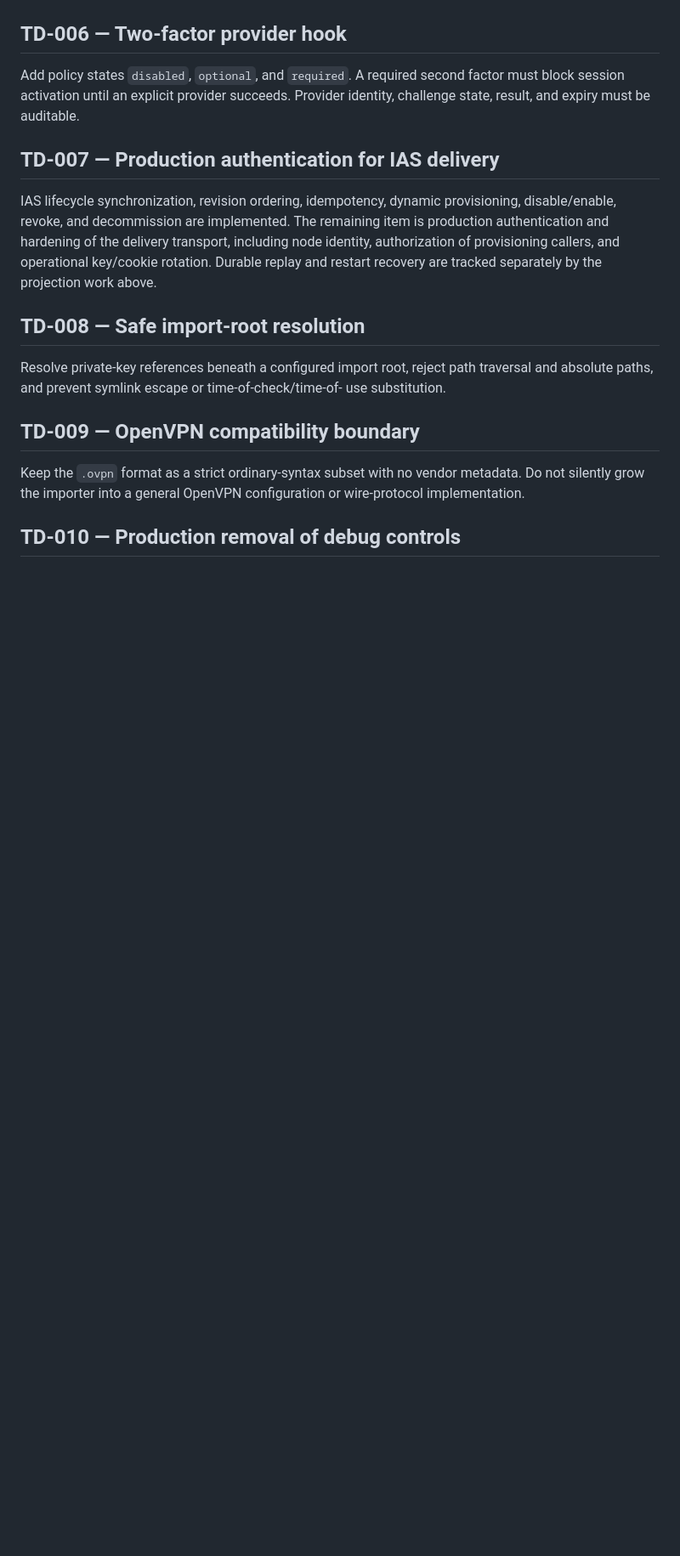
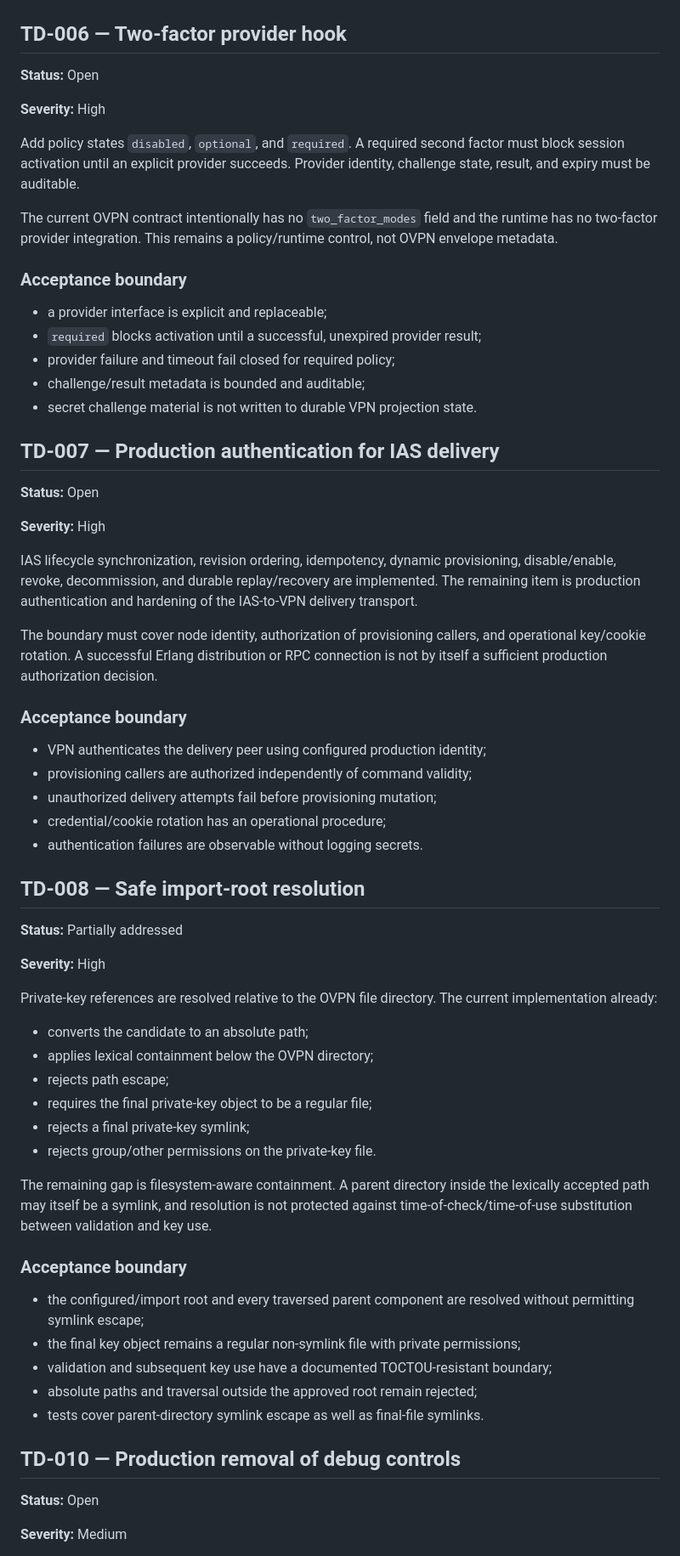
Before and after one commit to zencrypted/vpn, a Markdown page: docs/TECHNICAL-DEBT.md, the part around one of its changes. Shown at 85% size. Drawn GitHub-style; blank space fills up the shorter version.

Commit message:
VPN technical debt was reclassified

```diff
--- a/docs/TECHNICAL-DEBT.md
+++ b/docs/TECHNICAL-DEBT.md
@@ -165,30 +42,82 @@ not match. The Device identifier must never be trusted from the OVPN envelope.
 ## TD-006 — Two-factor provider hook
+
+**Status:** Open
+
+**Severity:** High
 
 Add policy states `disabled`, `optional`, and `required`. A required second factor
 must block session activation until an explicit provider succeeds. Provider
 identity, challenge state, result, and expiry must be auditable.
 
+The current OVPN contract intentionally has no `two_factor_modes` field and the
+runtime has no two-factor provider integration. This remains a policy/runtime
+control, not OVPN envelope metadata.
+
+### Acceptance boundary
+
+- a provider interface is explicit and replaceable;
+- `required` blocks activation until a successful, unexpired provider result;
+- provider failure and timeout fail closed for required policy;
+- challenge/result metadata is bounded and auditable;
+- secret challenge material is not written to durable VPN projection state.
+
 ## TD-007 — Production authentication for IAS delivery
 
+**Status:** Open
+
+**Severity:** High
+
 IAS lifecycle synchronization, revision ordering, idempotency, dynamic
-provisioning, disable/enable, revoke, and decommission are implemented. The
-remaining item is production authentication and hardening of the delivery
-transport, including node identity, authorization of provisioning callers, and
-operational key/cookie rotation. Durable replay and restart recovery are tracked
-separately by the projection work above.
+provisioning, disable/enable, revoke, decommission, and durable replay/recovery
+are implemented. The remaining item is production authentication and hardening
+of the IAS-to-VPN delivery transport.
+
+The boundary must cover node identity, authorization of provisioning callers,
+and operational key/cookie rotation. A successful Erlang distribution or RPC
+connection is not by itself a sufficient production authorization decision.
+
+### Acceptance boundary
+
+- VPN authenticates the delivery peer using configured production identity;
+- provisioning callers are authorized independently of command validity;
+- unauthorized delivery attempts fail before provisioning mutation;
+- credential/cookie rotation has an operational procedure;
+- authentication failures are observable without logging secrets.
 
 ## TD-008 — Safe import-root resolution
 
-Resolve private-key references beneath a configured import root, reject path
-traversal and absolute paths, and prevent symlink escape or time-of-check/time-of-
-use substitution.
+**Status:** Partially addressed
 
-## TD-009 — OpenVPN compatibility boundary
+**Severity:** High
 
-Keep the `.ovpn` format as a strict ordinary-syntax subset with no vendor
-metadata. Do not silently grow the importer into a general OpenVPN configuration
-or wire-protocol implementation.
+Private-key references are resolved relative to the OVPN file directory. The
+current implementation already:
+
+- converts the candidate to an absolute path;
+- applies lexical containment below the OVPN directory;
+- rejects path escape;
+- requires the final private-key object to be a regular file;
+- rejects a final private-key symlink;
+- rejects group/other permissions on the private-key file.
+
+The remaining gap is filesystem-aware containment. A parent directory inside the
+lexically accepted path may itself be a symlink, and resolution is not protected
+against time-of-check/time-of-use substitution between validation and key use.
+
+### Acceptance boundary
+
+- the configured/import root and every traversed parent component are resolved
+  without permitting symlink escape;
+- the final key object remains a regular non-symlink file with private
+  permissions;
+- validation and subsequent key use have a documented TOCTOU-resistant boundary;
+- absolute paths and traversal outside the approved root remain rejected;
+- tests cover parent-directory symlink escape as well as final-file symlinks.
 
 ## TD-010 — Production removal of debug controls
 
+**Status:** Open
+
+**Severity:** Medium
+
 The encrypted-frame history, replay API, frame-burst generator, local CA helpers,
```
Also changed, not shown: other parts of docs/TECHNICAL-DEBT.md (+112 -161 lines).
